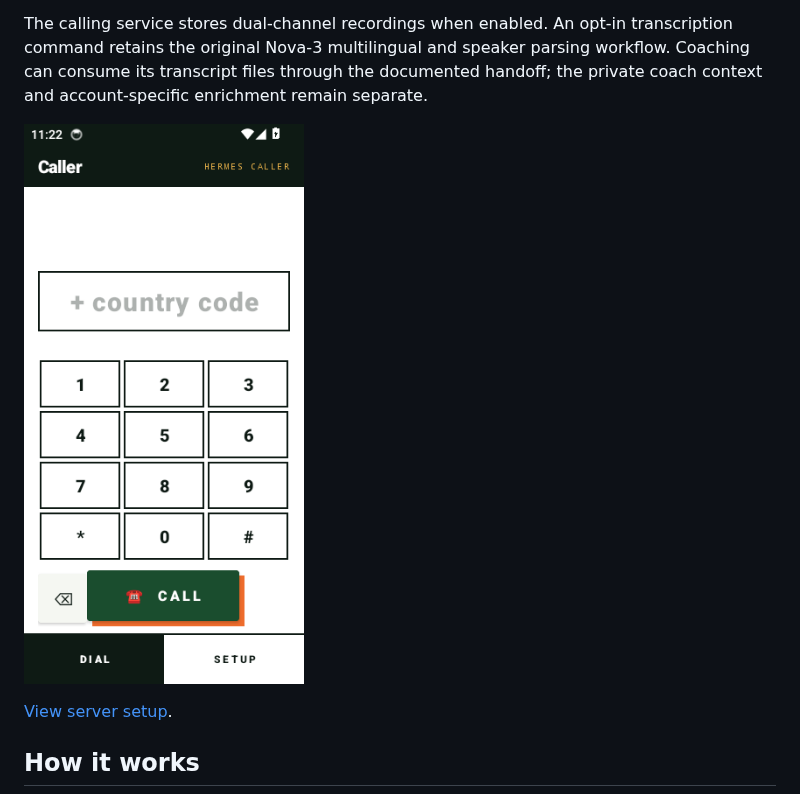
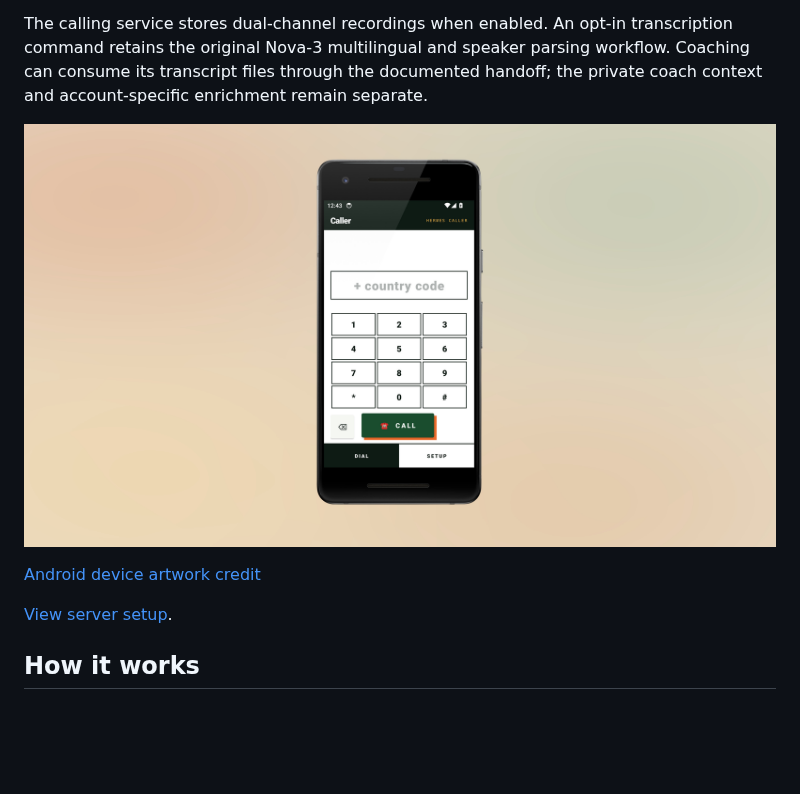
Before and after one commit to latintzar/hermes-caller, a Markdown page: README.md, the part around the change. GitHub-like rendering; pictures changed too: docs/assets/readme-hero.jpg (added); blank space fills up the shorter version.

Commit message:
Refresh native README hero image

```diff
--- a/README.md
+++ b/README.md
@@ -5,7 +5,9 @@ Hermes Caller is an Android dialer and a small Python service for placing Twilio
 The calling service stores dual-channel recordings when enabled. An opt-in transcription command retains the original Nova-3 multilingual and speaker parsing workflow. Coaching can consume its transcript files through the documented handoff; the private coach context and account-specific enrichment remain separate.
 
 
-![Hermes Caller dialer running on Android](docs/images/dialer.png)
+![Hermes Caller Android dialer in a Pixel 2 frame](docs/assets/readme-hero.jpg)
+
+[Android device artwork credit](docs/assets/device-art-credit.md)
 
 [View server setup](docs/images/setup.png).
 
```
Also changed, not shown: docs/assets/device-art-credit.md (added, +3 -0 lines).
